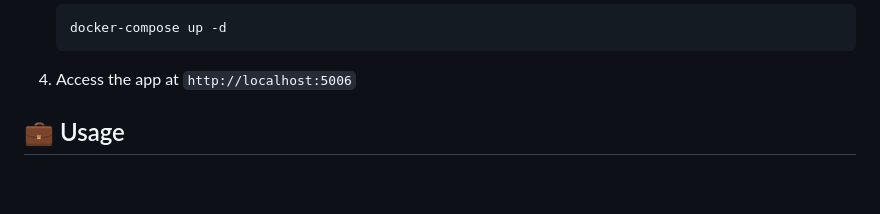
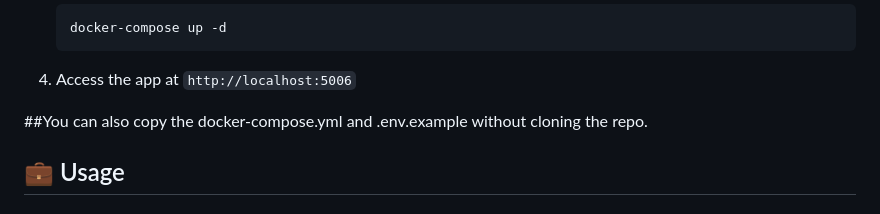
Before and after one commit to vinhadelli/dollardollar, a Markdown page: README.md, the part around the change. Drawn GitHub-style; blank space fills up the shorter version.

```diff
--- a/README.md
+++ b/README.md
@@ -97,6 +97,8 @@ Born from a desire to move beyond restrictive financial tracking platforms, this
 
 4. Access the app at `http://localhost:5006`
 
+
+##You can also copy the docker-compose.yml and .env.example  without cloning the repo.
 
 ## 💼 Usage
 
```
